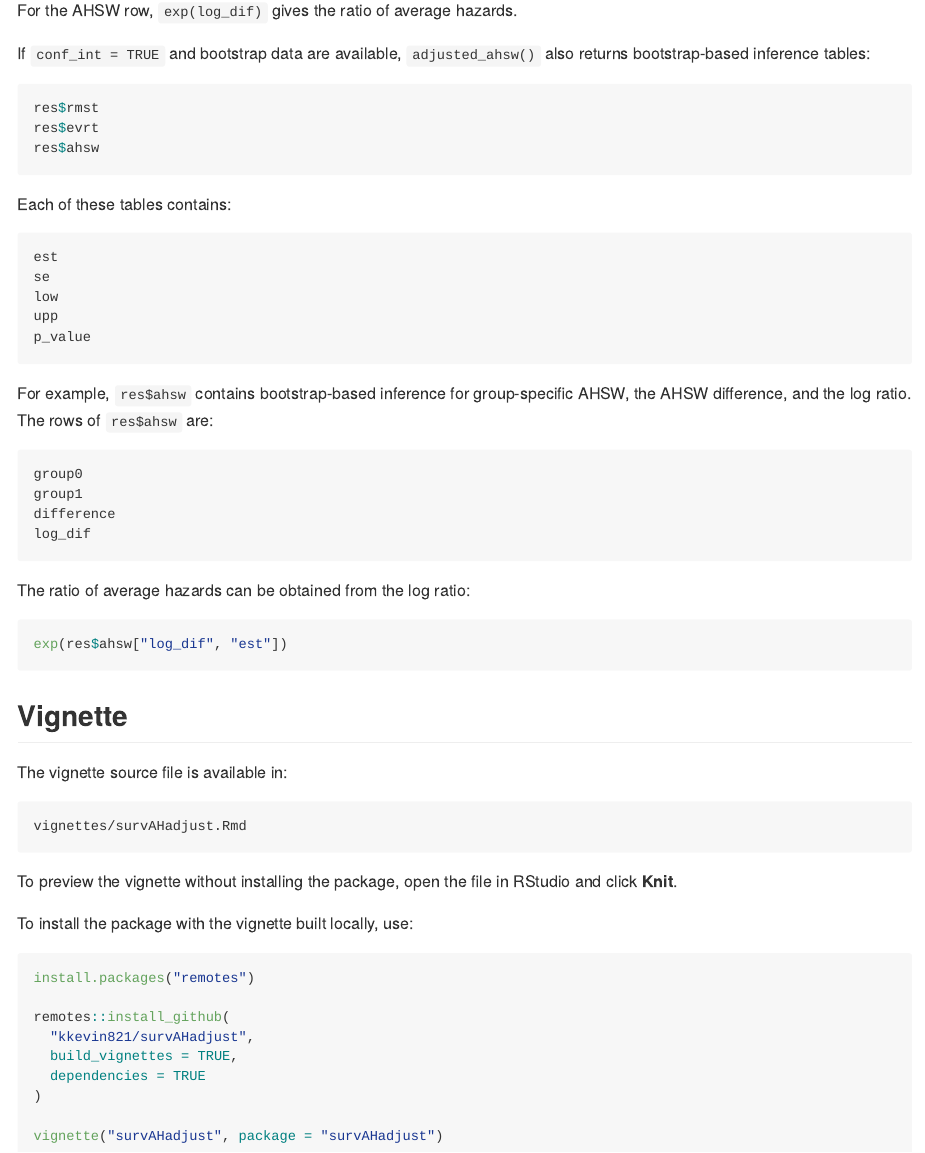
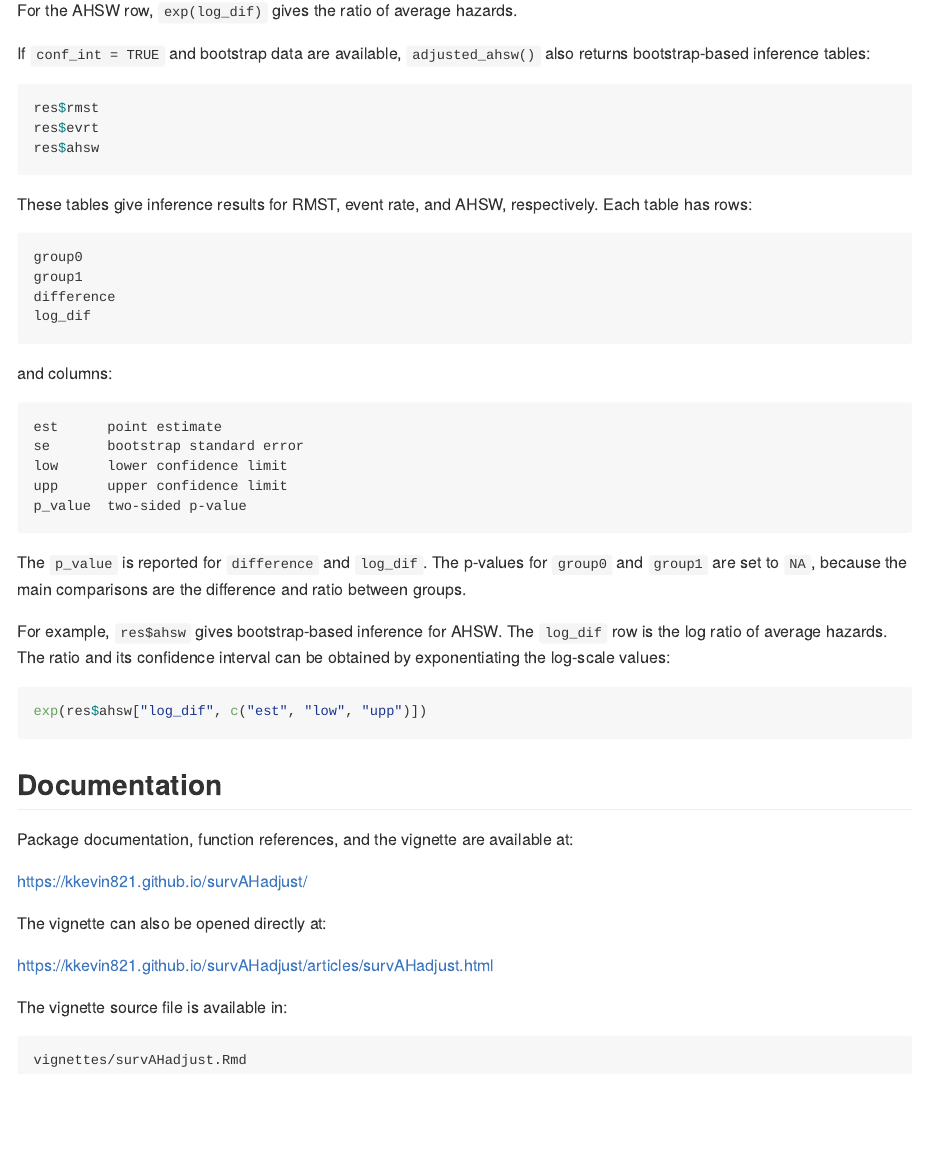
Before and after one commit to kkevin821/survAHadjust, an R Markdown document (README.Rmd): the page in a window 1100 px wide, from 3870 px down. The pictures show the output file README.md that the author committed with the source, drawn offline in the style of GitHub.

Commit message:
Update documentation and website setup

````diff
--- a/README.Rmd
+++ b/README.Rmd
@@ -206,17 +206,7 @@ res$evrt
 res$ahsw
 ```
 
-Each of these tables contains:
-
-```text
-est
-se
-low
-upp
-p_value
-```
-
-For example, `res$ahsw` contains bootstrap-based inference for group-specific AHSW, the AHSW difference, and the log ratio. The rows of `res$ahsw` are:
+These tables give inference results for RMST, event rate, and AHSW, respectively. Each table has rows:
 
 ```text
 group0
@@ -225,32 +215,36 @@ difference
 log_dif
 ```
 
-The ratio of average hazards can be obtained from the log ratio:
+and columns:
+
+```text
+est      point estimate
+se       bootstrap standard error
+low      lower confidence limit
+upp      upper confidence limit
+p_value  two-sided p-value
+```
+
+The `p_value` is reported for `difference` and `log_dif`. The p-values for `group0` and `group1` are set to `NA`, because the main comparisons are the difference and ratio between groups.
+
+For example, `res$ahsw` gives bootstrap-based inference for AHSW. The `log_dif` row is the log ratio of average hazards. The ratio and its confidence interval can be obtained by exponentiating the log-scale values:
 
 ```r
-exp(res$ahsw["log_dif", "est"])
+exp(res$ahsw["log_dif", c("est", "low", "upp")])
 ```
 
-## Vignette
+## Documentation
+
+Package documentation, function references, and the vignette are available at:
+
+https://kkevin821.github.io/survAHadjust/
+
+The vignette can also be opened directly at:
+
+https://kkevin821.github.io/survAHadjust/articles/survAHadjust.html
 
 The vignette source file is available in:
 
 ```text
 vignettes/survAHadjust.Rmd
 ```
-
-To preview the vignette without installing the package, open the file in RStudio and click **Knit**.
-
-To install the package with the vignette built locally, use:
-
-```r
-install.packages("remotes")
-
-remotes::install_github(
-  "kkevin821/survAHadjust",
-  build_vignettes = TRUE,
-  dependencies = TRUE
-)
-
-vignette("survAHadjust", package = "survAHadjust")
-```
--- /dev/null
+++ b/_pkgdown.yml
@@ -0,0 +1,3 @@
+url: https://kkevin821.github.io/survAHadjust/
+template:
+  bootstrap: 5
````
Also changed, not shown: .github/workflows/pkgdown.yaml (added, +47 -0 lines), README.md, 4 other files.
